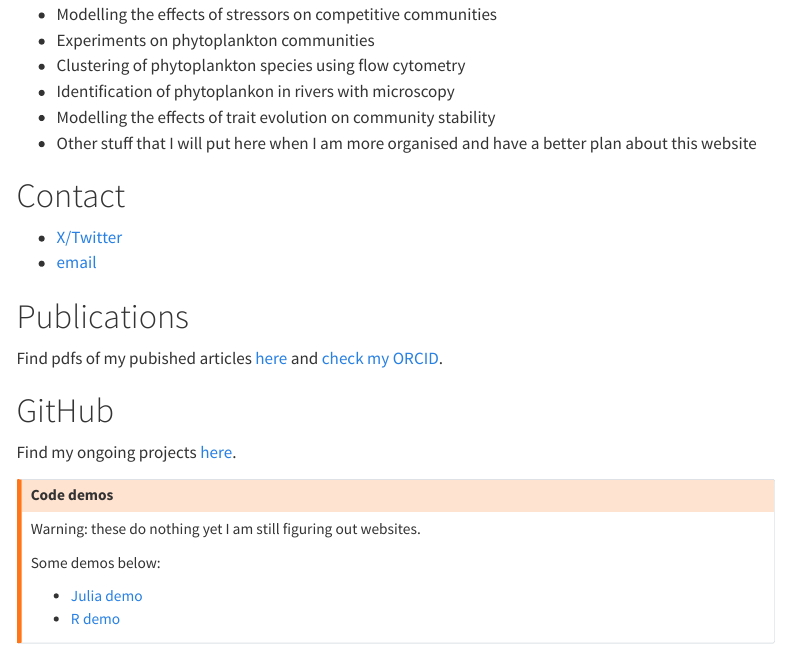
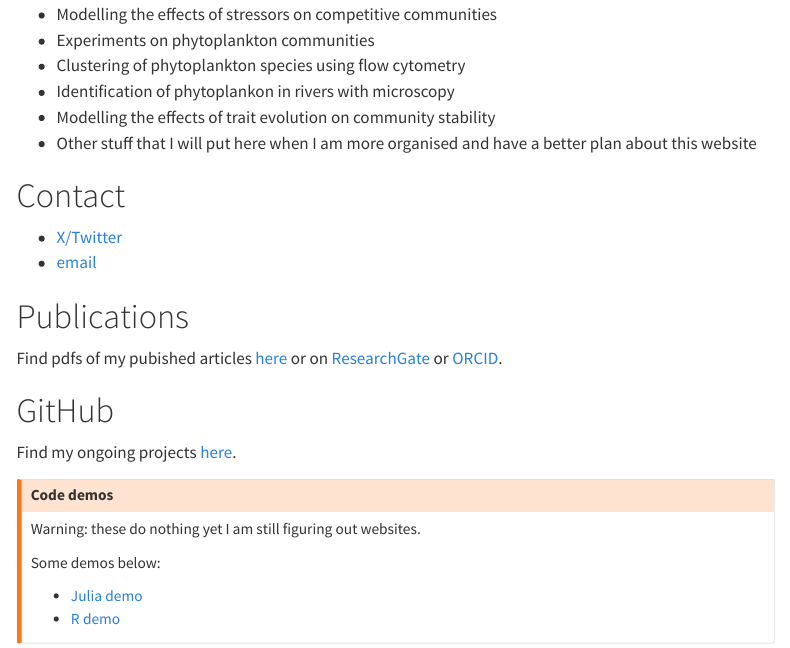
Before and after one commit to markjholmes/markjholmes.github.io, a Quarto document (about.qmd): the page in a window 1100 px wide, from 280 px down. Rendered offline with R 4.5, knitr and Pandoc in place of Quarto, with nearby package versions; menus at the side of the page are left out.

Commit message:
added researchgate

```diff
--- a/about.qmd
+++ b/about.qmd
@@ -24,7 +24,7 @@ I have worked on:
 
 # Publications
 
-Find pdfs of my pubished articles [here](articles.qmd) and [check my ORCID](https://orcid.org/0000-0002-0273-0483).
+Find pdfs of my pubished articles [here](articles.qmd) or on [ResearchGate](https://www.researchgate.net/profile/Mark-Holmes-10) or [ORCID](https://orcid.org/0000-0002-0273-0483).
 
 # GitHub
 
```
Also changed, not shown: articles.qmd (+2 -2 lines), .quarto/idx/about.qmd.json, .quarto/idx/articles.qmd.json, docs/search.json, 7 other files.
